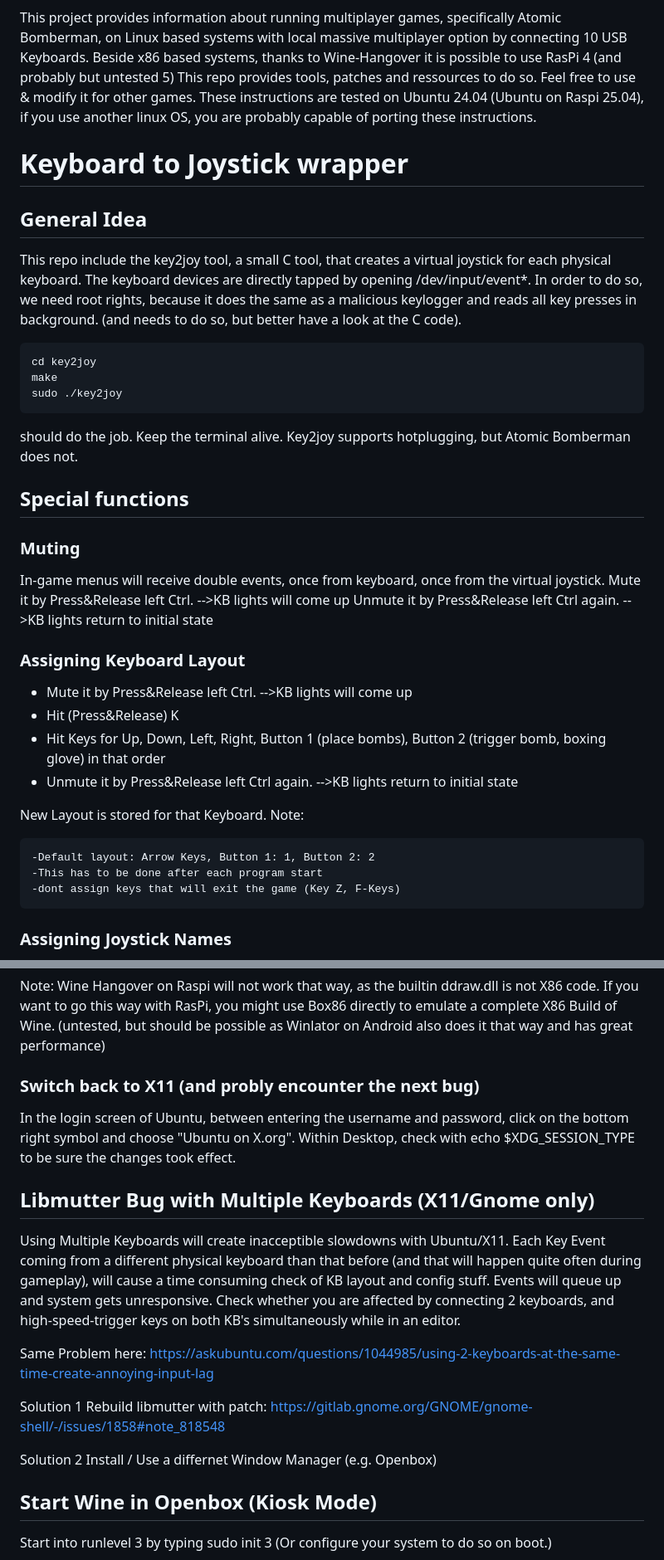
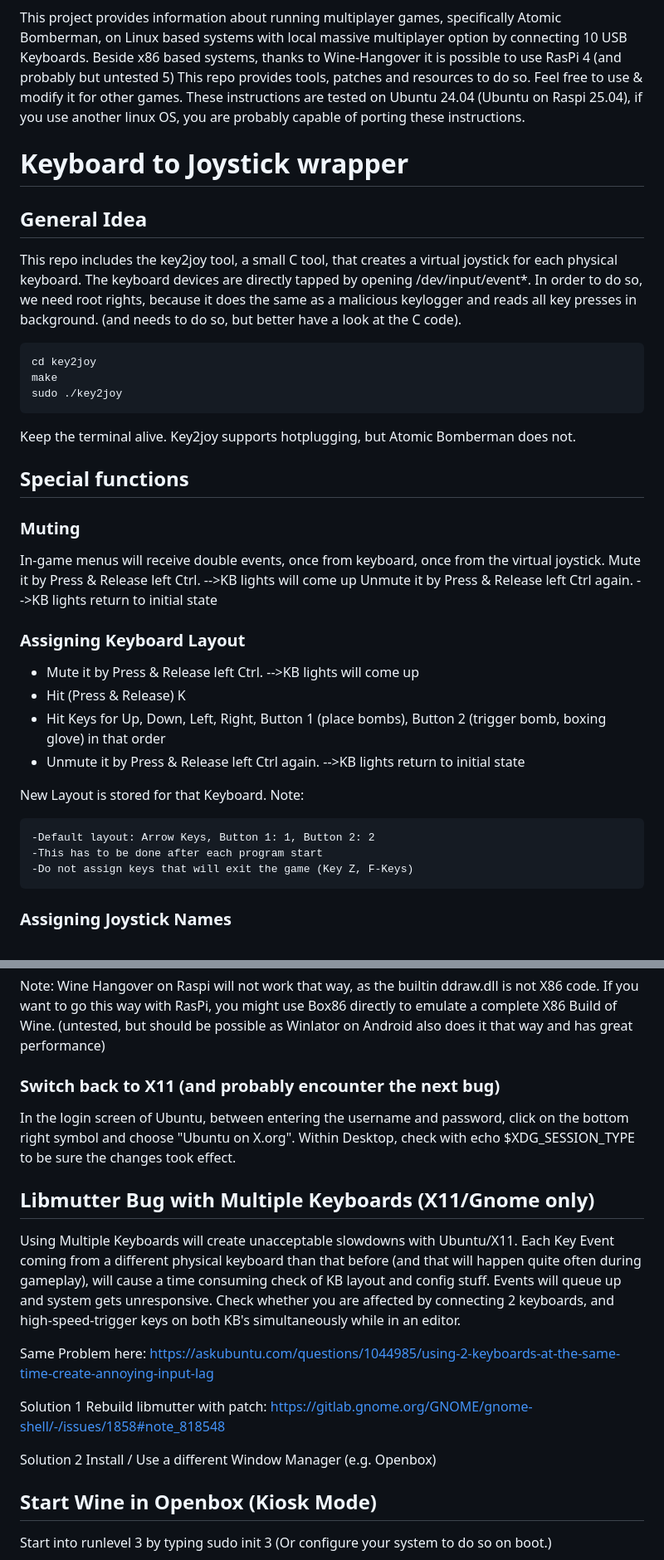
Before and after one commit to hansenlabs/ProjectB, a Markdown page: README.md, 2 parts joined by grey strips. Shown: that part at 83% size. Rendered like a GitHub page.

````diff
--- a/README.md
+++ b/README.md
@@ -5,13 +5,13 @@ Play Atomic Bomberman with up to 10 keyboards on X86/Linux and Raspi 4+.
 ![Screenshot of bomberman with renamed joysticks.](media/screenshot.png?raw=true)
 
 This project provides information about running multiplayer games, specifically Atomic Bomberman, on Linux based systems with local massive multiplayer option by connecting 10 USB Keyboards. Beside x86 based systems, thanks to Wine-Hangover it is possible to use RasPi 4 (and probably but untested 5)
-This repo provides tools, patches and ressources to do so. Feel free to use & modify it for other games. These instructions are tested on Ubuntu 24.04 (Ubuntu on Raspi 25.04), if you use another linux OS, you are probably capable of porting these instructions.
+This repo provides tools, patches and resources to do so. Feel free to use & modify it for other games. These instructions are tested on Ubuntu 24.04 (Ubuntu on Raspi 25.04), if you use another linux OS, you are probably capable of porting these instructions.
 
 # Keyboard to Joystick wrapper
 
 ## General Idea
 
-This repo include the key2joy tool, a small C tool, that creates a virtual joystick for each physical keyboard. The keyboard devices are directly tapped by opening /dev/input/event*. In order to do so, we need root rights, because it does the same as a malicious keylogger and reads all key presses in background. (and needs to do so, but better have a look at the C code).
+This repo includes the key2joy tool, a small C tool, that creates a virtual joystick for each physical keyboard. The keyboard devices are directly tapped by opening /dev/input/event*. In order to do so, we need root rights, because it does the same as a malicious keylogger and reads all key presses in background. (and needs to do so, but better have a look at the C code).
 
 ```
 cd key2joy
@@ -19,22 +19,22 @@ make
 sudo ./key2joy
 ```
 
-should do the job. Keep the terminal alive. Key2joy supports hotplugging, but Atomic Bomberman does not.
+Keep the terminal alive. Key2joy supports hotplugging, but Atomic Bomberman does not.
 
 ## Special functions
 
 ### Muting
 
 In-game menus will receive double events, once from keyboard, once from the virtual joystick.
-Mute it by Press&Release left Ctrl. -->KB lights will come up
-Unmute it by Press&Release left Ctrl again. -->KB lights return to initial state
+Mute it by Press & Release left Ctrl. -->KB lights will come up
+Unmute it by Press & Release left Ctrl again. -->KB lights return to initial state
 
 ### Assigning Keyboard Layout
 
-* Mute it by Press&Release left Ctrl. -->KB lights will come up
-* Hit (Press&Release) K
+* Mute it by Press & Release left Ctrl. -->KB lights will come up
+* Hit (Press & Release) K
 * Hit Keys for Up, Down, Left, Right, Button 1 (place bombs), Button 2 (trigger bomb, boxing glove) in that order
-* Unmute it by Press&Release left Ctrl again. -->KB lights return to initial state
+* Unmute it by Press & Release left Ctrl again. -->KB lights return to initial state
 
 New Layout is stored for that Keyboard.
 Note:
@@ -42,7 +42,7 @@ Note:
 ```
 -Default layout: Arrow Keys, Button 1: 1, Button 2: 2
 -This has to be done after each program start
--dont assign keys that will exit the game (Key Z, F-Keys)
+-Do not assign keys that will exit the game (Key Z, F-Keys)
 ```
 
 ### Assigning Joystick Names
@@ -105,13 +105,13 @@ Although performance impact may be neglectible on modern systems, upscaling VGA
 
 Note: Wine Hangover on Raspi will not work that way, as the builtin ddraw.dll is not X86 code. If you want to go this way with RasPi, you might use Box86 directly to emulate a complete X86 Build of Wine. (untested, but should be possible as Winlator on Android also does it that way and has great performance)
 
-### Switch back to X11 (and probly encounter the next bug)
+### Switch back to X11 (and probably encounter the next bug)
 
 In the login screen of Ubuntu, between entering the username and password, click on the bottom right symbol and choose "Ubuntu on X.org". Within Desktop, check with echo $XDG_SESSION_TYPE to be sure the changes took effect.
 
 ## Libmutter Bug with Multiple Keyboards (X11/Gnome only)
 
-Using Multiple Keyboards will create inacceptible slowdowns with Ubuntu/X11. Each Key Event coming from a different physical keyboard than that before (and that will happen quite often during gameplay), will cause a time consuming check of KB layout and config stuff. Events will queue up and system gets unresponsive. Check whether you are affected by connecting 2 keyboards, and high-speed-trigger keys on both KB's simultaneously while in an editor.
+Using Multiple Keyboards will create unacceptable slowdowns with Ubuntu/X11. Each Key Event coming from a different physical keyboard than that before (and that will happen quite often during gameplay), will cause a time consuming check of KB layout and config stuff. Events will queue up and system gets unresponsive. Check whether you are affected by connecting 2 keyboards, and high-speed-trigger keys on both KB's simultaneously while in an editor.
 
 Same Problem here:
 https://askubuntu.com/questions/1044985/using-2-keyboards-at-the-same-time-create-annoying-input-lag
@@ -119,7 +119,7 @@ https://askubuntu.com/questions/1044985/using-2-keyboards-at-the-same-time-creat
 Solution 1 Rebuild libmutter with patch:
 https://gitlab.gnome.org/GNOME/gnome-shell/-/issues/1858#note_818548
 
-Solution 2 Install / Use a differnet Window Manager (e.g. Openbox)
+Solution 2 Install / Use a different Window Manager (e.g. Openbox)
 
 ## Start Wine in Openbox (Kiosk Mode)
 
````
Also changed, not shown: other parts of README.md (+14 -14 lines).
